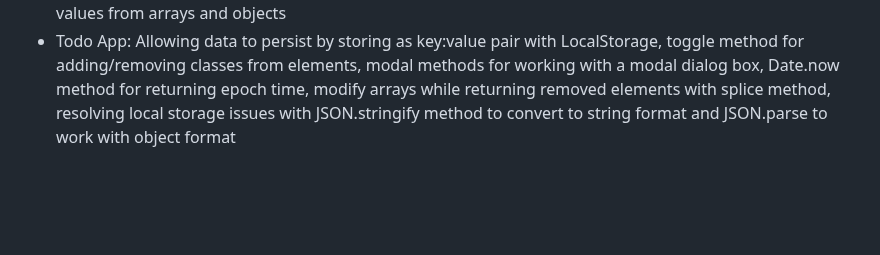
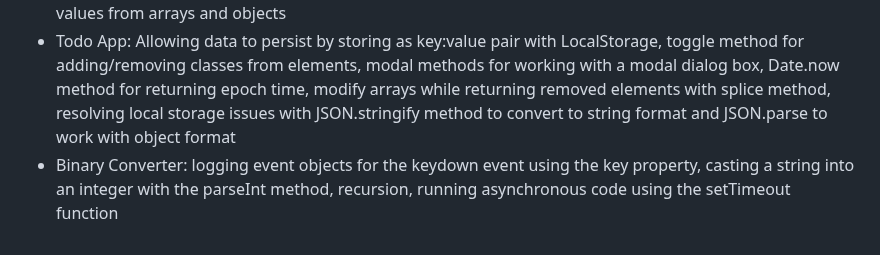
Before and after one commit to Vukodlok/FreeCodeCamp-Projects, a Markdown page: README.md, the part around the change. Rendered like a GitHub page; blank space fills up the shorter version.

```diff
--- a/README.md
+++ b/README.md
@@ -34,3 +34,4 @@ A place to store all my projects made while working through freecodecamp's cours
 - Date Formatter: Date object, using constructors, change event for listening for html element change, switches, split join reverse methods
 - Soccer Cards: Object.freeze method for preventing changes, object destructuring syntax for unpacking values from arrays and objects
 - Todo App: Allowing data to persist by storing as key:value pair with LocalStorage, toggle method for adding/removing classes from elements, modal methods for working with a modal dialog box, Date.now method for returning epoch time, modify arrays while returning removed elements with splice method, resolving local storage issues with JSON.stringify method to convert to string format and JSON.parse to work with object format
+- Binary Converter: logging event objects for the keydown event using the key property, casting a string into an integer with the parseInt method, recursion, running asynchronous code using the setTimeout function
```
